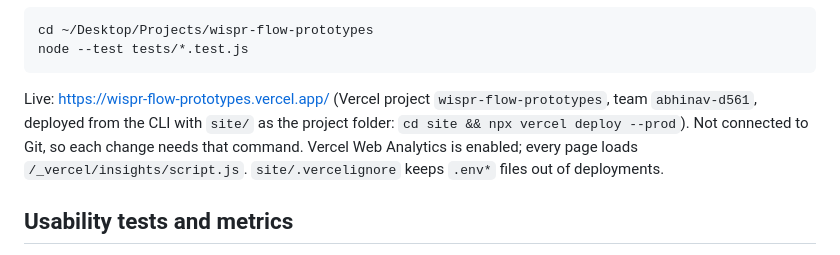
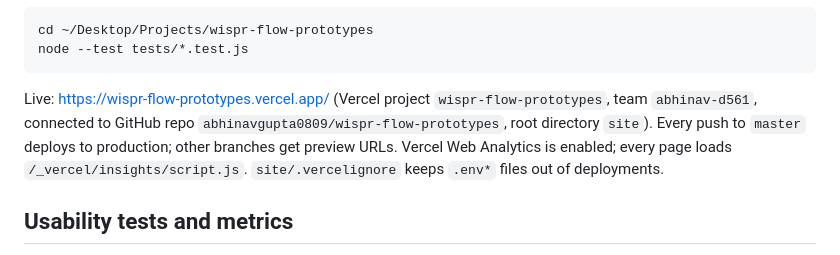
Before and after one commit to abhinavgupta0809/wispr-flow-prototypes, a Markdown page: README.md, the part around the change. GitHub-like rendering.

Commit message:
README: deploys now come from GitHub via Vercel
Co-Authored-By: Claude Opus 5.5 <noreply@anthropic.com>

````diff
--- a/README.md
+++ b/README.md
@@ -51,9 +51,9 @@ cd ~/Desktop/Projects/wispr-flow-prototypes
 node --test tests/*.test.js
 ```
 
-Live: https://wispr-flow-prototypes.vercel.app/ (Vercel project `wispr-flow-prototypes`, team `abhinav-d561`, deployed
-from the CLI with `site/` as the project folder: `cd site && npx vercel deploy --prod`). Not connected to Git, so each
-change needs that command. Vercel Web Analytics is enabled; every page loads `/_vercel/insights/script.js`.
+Live: https://wispr-flow-prototypes.vercel.app/ (Vercel project `wispr-flow-prototypes`, team `abhinav-d561`, connected to
+GitHub repo `abhinavgupta0809/wispr-flow-prototypes`, root directory `site`). Every push to `master` deploys to
+production; other branches get preview URLs. Vercel Web Analytics is enabled; every page loads `/_vercel/insights/script.js`.
 `site/.vercelignore` keeps `.env*` files out of deployments.
 
 ## Usability tests and metrics
````
